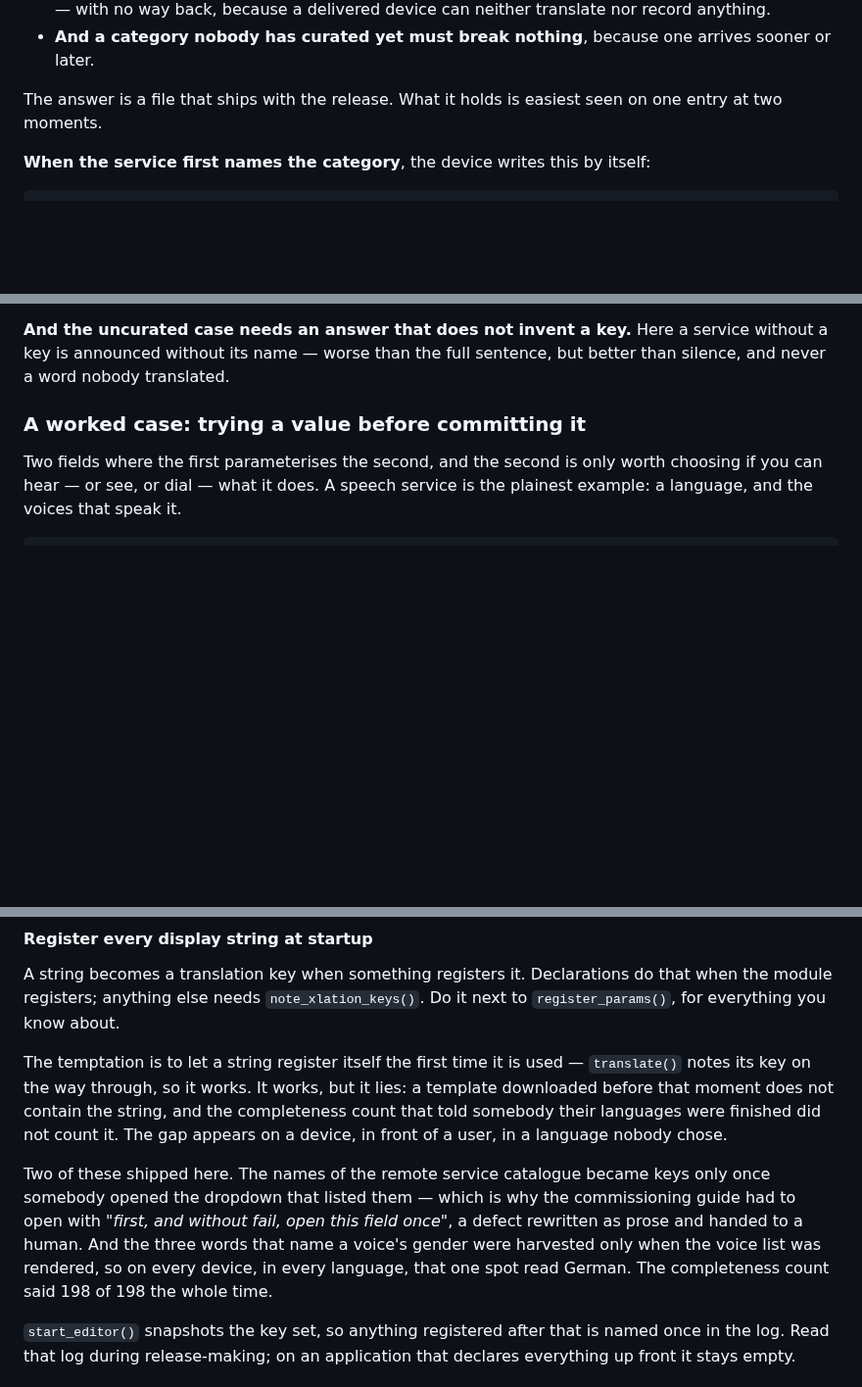
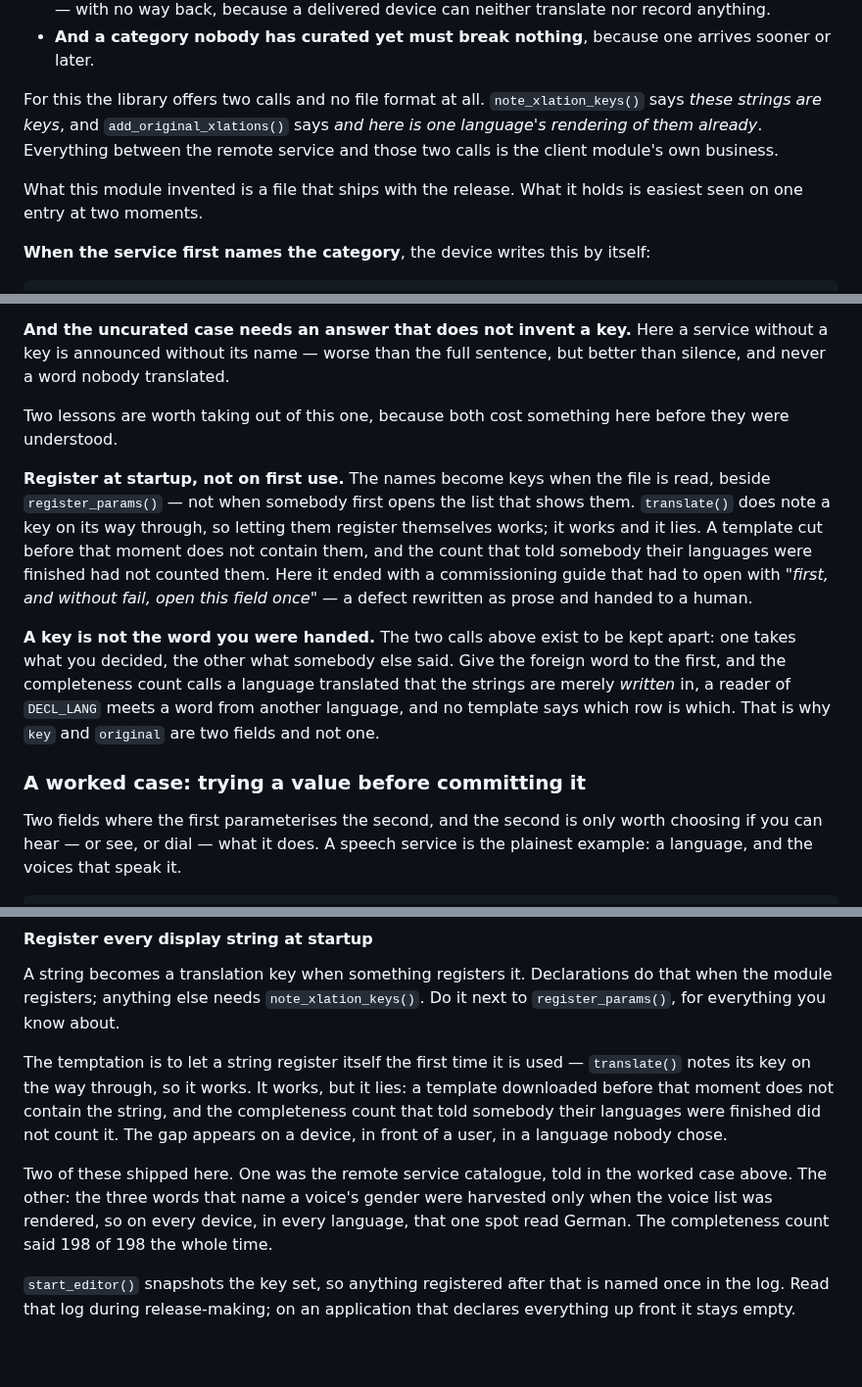
Before and after one commit to saiedt/gpsmcpmms, a Markdown page: docs/developer-guide.md, 3 parts joined by grey strips. Shown at 98% size. Drawn GitHub-style; blank space fills up the shorter version.

Commit message:
Name the file as the module's invention, and end with what it taught
Nothing in the library asks for a file. It offers two calls --
note_xlation_keys() for strings you decided are keys, and
add_original_xlations() for a rendering somebody else supplied -- and
everything between a remote service and those two is the client
module's business. Said plainly now, so nobody reads the JSON as a
format this library prescribes.

The case then closes with the two lessons it is the origin of.
Registering at startup rather than on first use, which here ended in
a commissioning guide opening with "first, and without fail, open
this field once" -- a defect rewritten as prose and handed to a
human. And that a key is not the word you were handed, which is why
`key` and `original` are two fields.

Both stood in the tips as rules without their story. The late-key tip
now tells only its second example, the voice genders, and points at
the case for the first.

Co-Authored-By: Claude Opus 5 <noreply@anthropic.com>

```diff
--- a/docs/developer-guide.md
+++ b/docs/developer-guide.md
@@ -174,8 +174,14 @@ That is the whole difficulty, and it comes in three parts:
 - **And a category nobody has curated yet must break nothing**, because one
   arrives sooner or later.
 
-The answer is a file that ships with the release. What it holds is easiest seen
-on one entry at two moments.
+For this the library offers two calls and no file format at all.
+`note_xlation_keys()` says *these strings are keys*, and
+`add_original_xlations()` says *and here is one language's rendering of them
+already*. Everything between the remote service and those two calls is the
+client module's own business.
+
+What this module invented is a file that ships with the release. What it holds
+is easiest seen on one entry at two moments.
 
 **When the service first names the category**, the device writes this by itself:
 
@@ -247,6 +253,25 @@ well come back.
 **And the uncurated case needs an answer that does not invent a key.** Here a
 service without a key is announced without its name — worse than the full
 sentence, but better than silence, and never a word nobody translated.
+
+Two lessons are worth taking out of this one, because both cost something here
+before they were understood.
+
+**Register at startup, not on first use.** The names become keys when the file
+is read, beside `register_params()` — not when somebody first opens the list
+that shows them. `translate()` does note a key on its way through, so letting
+them register themselves works; it works and it lies. A template cut before
+that moment does not contain them, and the count that told somebody their
+languages were finished had not counted them. Here it ended with a commissioning
+guide that had to open with *"first, and without fail, open this field once"* —
+a defect rewritten as prose and handed to a human.
+
+**A key is not the word you were handed.** The two calls above exist to be kept
+apart: one takes what you decided, the other what somebody else said. Give the
+foreign word to the first, and the completeness count calls a language
+translated that the strings are merely *written* in, a reader of `DECL_LANG`
+meets a word from another language, and no template says which row is which.
+That is why `key` and `original` are two fields and not one.
 
 ### A worked case: trying a value before committing it
 
@@ -449,13 +474,11 @@ the completeness count that told somebody their languages were finished did not
 count it. The gap appears on a device, in front of a user, in a language nobody
 chose.
 
-Two of these shipped here. The names of the remote service catalogue became keys
-only once somebody opened the dropdown that listed them — which is why the
-commissioning guide had to open with *"first, and without fail, open this field
-once"*, a defect rewritten as prose and handed to a human. And the three words
-that name a voice's gender were harvested only when the voice list was rendered,
-so on every device, in every language, that one spot read German. The
-completeness count said 198 of 198 the whole time.
+Two of these shipped here. One was the remote service catalogue, told in the
+worked case above. The other: the three words that name a voice's gender were
+harvested only when the voice list was rendered, so on every device, in every
+language, that one spot read German. The completeness count said 198 of 198 the
+whole time.
 
 `start_editor()` snapshots the key set, so anything registered after that is
 named once in the log. Read that log during release-making; on an application
```
